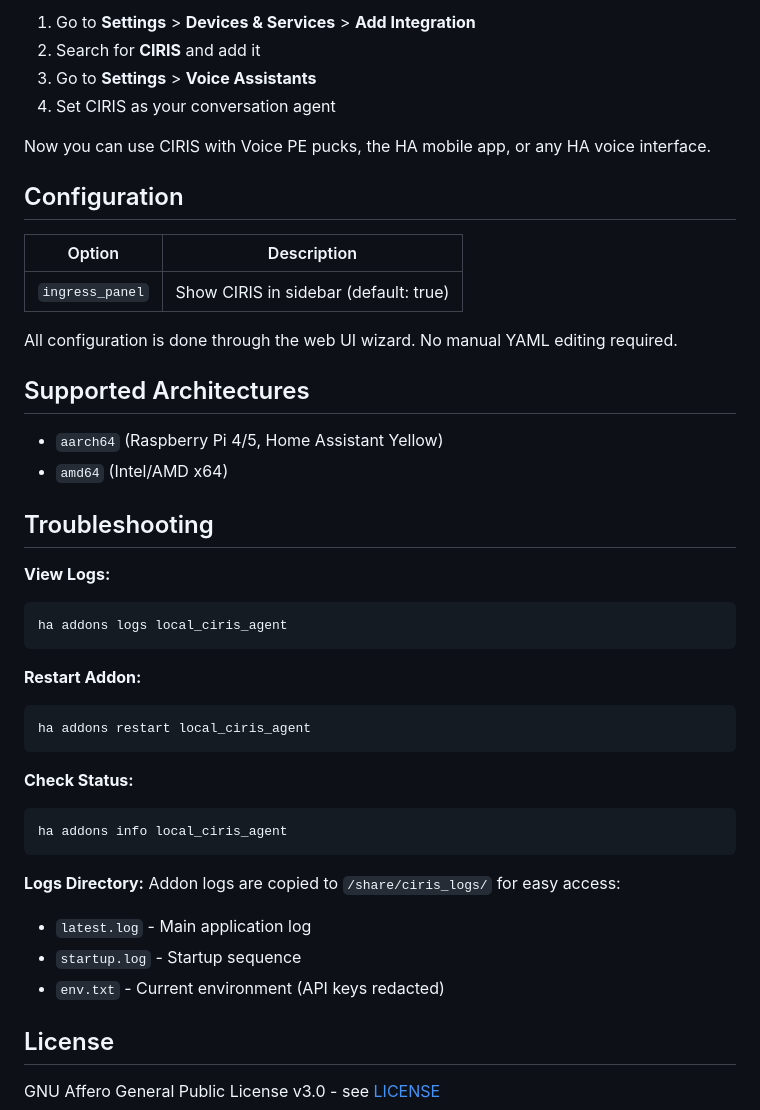
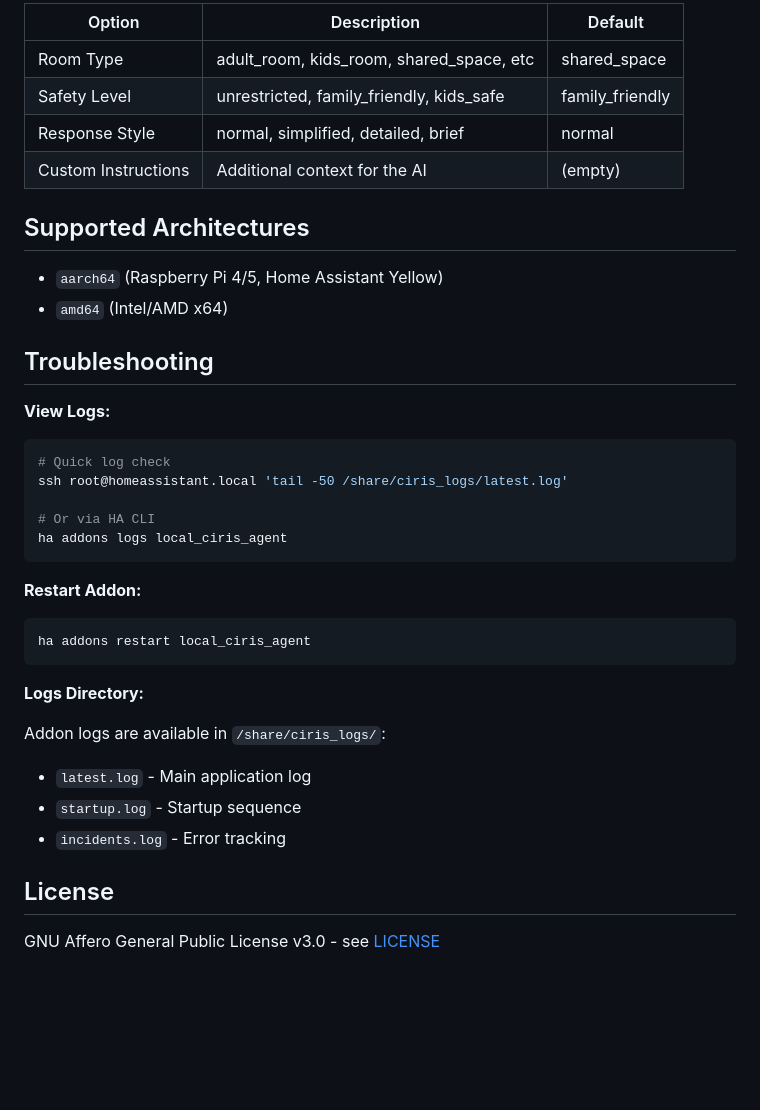
Before and after one commit to CIRISAI/CIRISHome, a Markdown page: ciris-agent/README.md, the part around one of its changes. Rendered like a GitHub page; blank space fills up the shorter version.

````diff
--- a/ciris-agent/README.md
+++ b/ciris-agent/README.md
@@ -62,18 +86,10 @@ After setup, enable CIRIS as your Home Assistant conversation agent:
 
-1. Go to **Settings** > **Devices & Services** > **Add Integration**
-2. Search for **CIRIS** and add it
-3. Go to **Settings** > **Voice Assistants**
-4. Set CIRIS as your conversation agent
-
-Now you can use CIRIS with Voice PE pucks, the HA mobile app, or any HA voice interface.
-
-## Configuration
-
-| Option          | Description                           |
-| --------------- | ------------------------------------- |
-| `ingress_panel` | Show CIRIS in sidebar (default: true) |
-
-All configuration is done through the web UI wizard. No manual YAML editing required.
+| Option                 | Description                              | Default        |
+| ---------------------- | ---------------------------------------- | -------------- |
+| Room Type              | adult_room, kids_room, shared_space, etc | shared_space   |
+| Safety Level           | unrestricted, family_friendly, kids_safe | family_friendly|
+| Response Style         | normal, simplified, detailed, brief      | normal         |
+| Custom Instructions    | Additional context for the AI            | (empty)        |
 
 ## Supported Architectures
 
@@ -85,6 +101,10 @@ All configuration is done through the web UI wizard. No manual YAML editing requ
 **View Logs:**
 
 ```bash
+# Quick log check
+ssh root@homeassistant.local 'tail -50 /share/ciris_logs/latest.log'
+
+# Or via HA CLI
 ha addons logs local_ciris_agent
 ```
 
@@ -94,18 +114,13 @@ ha addons logs local_ciris_agent
 ha addons restart local_ciris_agent
 ```
 
-**Check Status:**
+**Logs Directory:**
 
-```bash
-ha addons info local_ciris_agent
-```
-
-**Logs Directory:**
-Addon logs are copied to `/share/ciris_logs/` for easy access:
+Addon logs are available in `/share/ciris_logs/`:
 
 - `latest.log` - Main application log
 - `startup.log` - Startup sequence
-- `env.txt` - Current environment (API keys redacted)
+- `incidents.log` - Error tracking
 
 ## License
 
````
Also changed, not shown: other parts of ciris-agent/README.md (+34 -10 lines).
